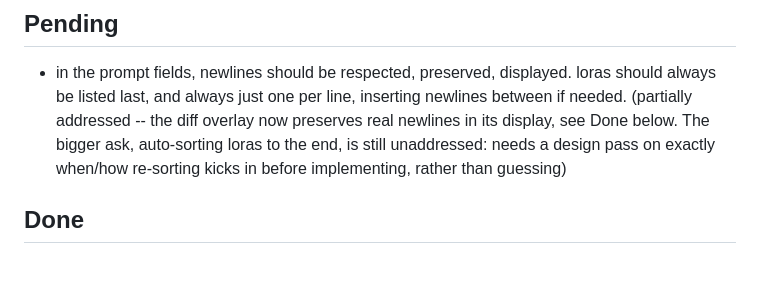
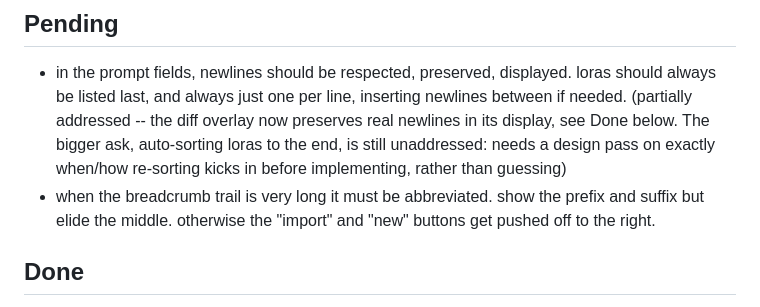
Before and after one commit to mrsmrtypnts/hothouse, a Markdown page: breeder/INBOX.md, the part around the change. Drawn GitHub-style; blank space fills up the shorter version.

Commit message:
INBOX: INBOX update

```diff
--- a/breeder/INBOX.md
+++ b/breeder/INBOX.md
@@ -10,6 +10,7 @@ triaged and implemented when you say so (e.g. "process the inbox").
 ## Pending
 
 - in the prompt fields, newlines should be respected, preserved, displayed. loras should always be listed last, and always just one per line, inserting newlines between if needed. (partially addressed -- the diff overlay now preserves real newlines in its display, see Done below. The bigger ask, auto-sorting loras to the end, is still unaddressed: needs a design pass on exactly when/how re-sorting kicks in before implementing, rather than guessing)
+- when the breadcrumb trail is very long it must be abbreviated. show the prefix and suffix but elide the middle. otherwise the "import" and "new" buttons get pushed off to the right.
 
 ## Done
 
```
